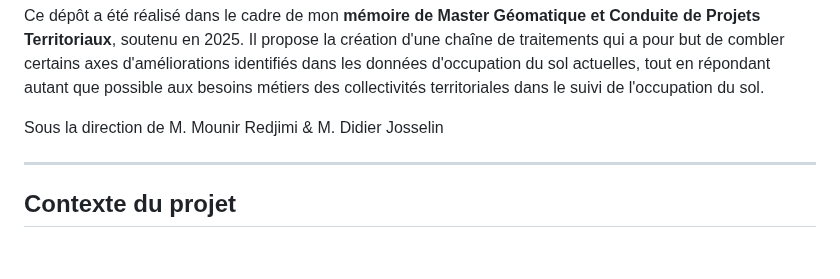
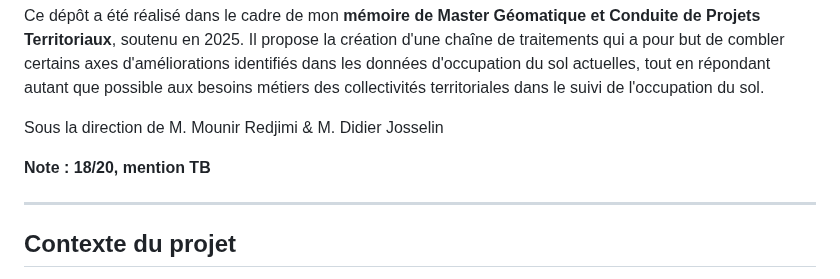
Before and after one commit to Mercatorien/MEMOIRE_MASSOT, a Markdown page: README.md, the part around the change. GitHub-like rendering; blank space fills up the shorter version.

```diff
--- a/README.md
+++ b/README.md
@@ -10,6 +10,8 @@
 Ce dépôt a été réalisé dans le cadre de mon **mémoire de Master Géomatique et Conduite de Projets Territoriaux**, soutenu en 2025. Il propose la création d'une chaîne de traitements qui a pour but de combler certains axes d'améliorations identifiés dans les données d'occupation du sol actuelles, tout en répondant autant que possible aux besoins métiers des collectivités territoriales dans le suivi de l'occupation du sol.
 
 Sous la direction de M. Mounir Redjimi & M. Didier Josselin
+
+**Note : 18/20, mention TB**
 
 ---
 
```
